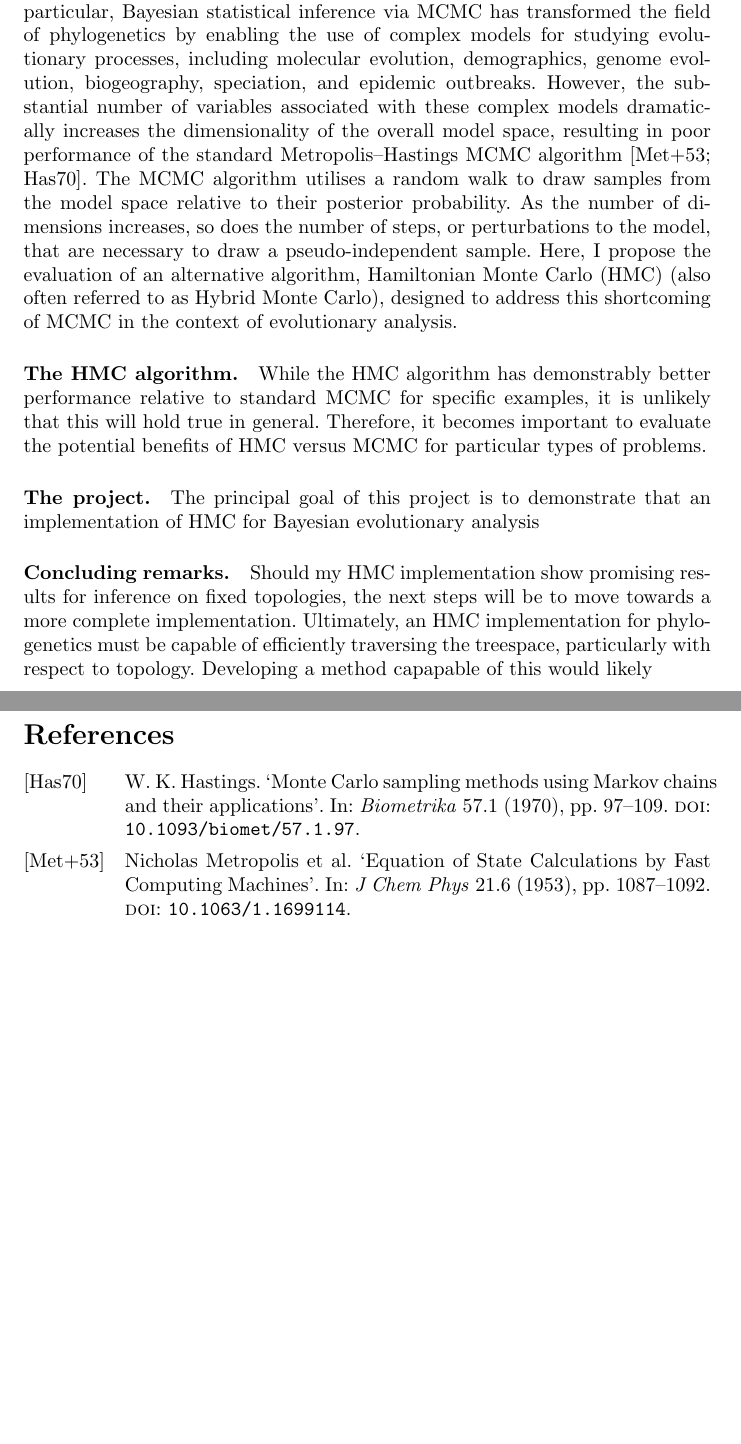
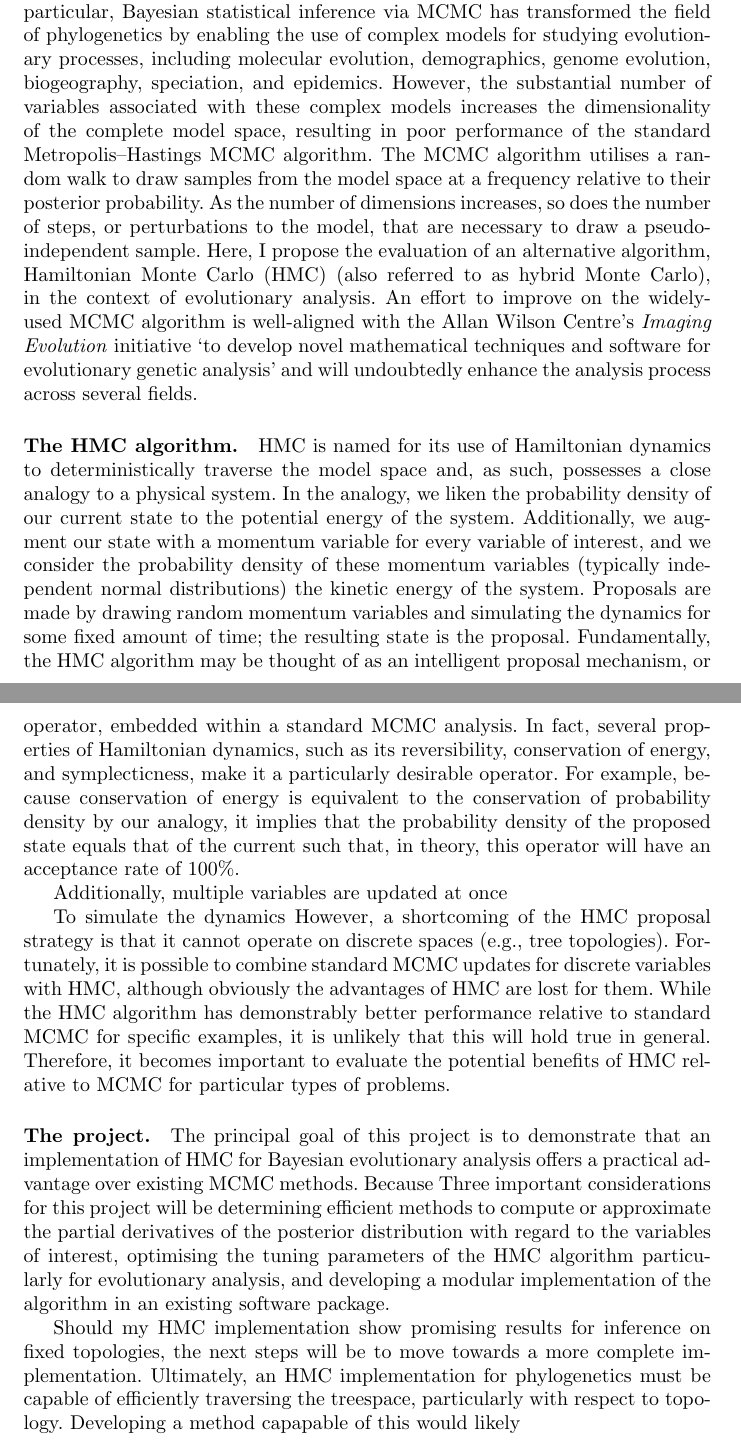
Before and after one commit to armanbilge/AWC-SS-1415, a LaTeX document (proposal/proposal.tex): two parts of pages 1 and 2 of 2, joined at a grey line, cut so that both start at the same text, the shorter picture padded with empty space. Compiled offline with pdfLaTeX.

Commit message:
Continue writing proposal

```diff
--- a/proposal/proposal.tex
+++ b/proposal/proposal.tex
@@ -6,6 +6,7 @@
 \addbibresource{../hmc.bib}
 
 \usepackage{acronym}
+\acrodef{AWC}{Allan Wilson Centre}
 \acrodef{HMC}{Hamiltonian Monte Carlo}
 \acrodef{MCMC}{Markov chain Monte Carlo}
 
@@ -20,41 +21,87 @@
     \maketitle
 
     \paragraph{Introduction.}
+
     Today, the use of \ac{MCMC} methods is ubiquitous to software for the
         evolutionary analysis of molecular data.
     In particular, Bayesian statistical inference via \ac{MCMC} has transformed
         the field of phylogenetics by enabling the use of complex models for
         studying evolutionary processes, including molecular evolution,
-        demographics, genome evolution, biogeography, speciation, and epidemic
-        outbreaks.
+        demographics, genome evolution, biogeography, speciation, and
+        epidemics.
     However, the substantial number of variables associated with these complex
-        models dramatically increases the dimensionality of the overall
-        model space, resulting in poor performance of the standard
-        Metropolis--Hastings MCMC algorithm \cite{Met+53,Has70}.
+        models increases the dimensionality of the complete model space,
+        resulting in poor performance of the standard Metropolis--Hastings MCMC
+        algorithm.
     The \ac{MCMC} algorithm utilises a random walk to draw samples from the
-        model space relative to their posterior probability.
+        model space at a frequency relative to their posterior probability.
     As the number of dimensions increases, so does the number of steps, or
         perturbations to the model, that are necessary to draw a
         pseudo-independent sample.
 %   Furthermore, often the rate at which proposed steps are rejected (due to
 %       low posterior probability) will also increase.
     Here, I propose the evaluation of an alternative algorithm, \ac{HMC} (also
-        often referred to as Hybrid Monte Carlo), designed to address this
-        shortcoming of \ac{MCMC} in the context of evolutionary analysis.
+        referred to as hybrid Monte Carlo), in the context of evolutionary
+        analysis.
+    An effort to improve on the widely-used \ac{MCMC} algorithm is well-aligned
+        with the \acl{AWC}'s \emph{Imaging Evolution} initiative \enquote{to
+        develop novel mathematical techniques and software for evolutionary
+        genetic analysis} and will undoubtedly enhance the analysis process
+        across several fields.
 
     \paragraph*{The \ac{HMC} algorithm.}
 
+    \ac{HMC} is named for its use of Hamiltonian dynamics to deterministically
+        traverse the model space and, as such, possesses a close analogy to a
+        physical system.
+    In the analogy, we liken the probability density of our current state to
+        the potential energy of the system.
+    Additionally, we augment our state with a momentum variable for every
+        variable of interest, and we consider the probability density of these
+        momentum variables (typically independent normal distributions) the
+        kinetic energy of the system.
+    Proposals are made by drawing random momentum variables and simulating the
+        dynamics for some fixed amount of time; the resulting state is the
+        proposal.
+    Fundamentally, the \ac{HMC} algorithm may be thought of as an intelligent
+        proposal mechanism, or operator, embedded within a standard \ac{MCMC}
+        analysis.
+    In fact, several properties of Hamiltonian dynamics, such as its
+        reversibility, conservation of energy, and symplecticness, make it a
+        particularly desirable operator.
+    For example, because conservation of energy is equivalent to the
+        conservation of probability density by our analogy, it implies that the
+        probability density of the proposed state equals that of the current
+        such that, in theory, this operator will have an acceptance rate of
+        100\%.
+
+    Additionally, multiple variables are updated at once
+
+    To simulate the dynamics
+    However, a shortcoming of the \ac{HMC} proposal strategy is that it cannot
+        operate on discrete spaces (e.g., tree topologies).
+    Fortunately, it is possible to combine standard \ac{MCMC} updates for
+        discrete variables with \ac{HMC}, although obviously the advantages of
+        \ac{HMC} are lost for them.
     While the \ac{HMC} algorithm has demonstrably better performance relative
         to standard \ac{MCMC} for specific examples, it is unlikely that this
         will hold true in general.
     Therefore, it becomes important to evaluate the potential benefits of
-        \ac{HMC} versus \ac{MCMC} for particular types of problems.
+        \ac{HMC} relative to \ac{MCMC} for particular types of problems.
 
     \paragraph*{The project.}
+
     The principal goal of this project is to demonstrate that an implementation
-        of \ac{HMC} for Bayesian evolutionary analysis
+        of \ac{HMC} for Bayesian evolutionary analysis offers a practical
+        advantage over existing \ac{MCMC} methods.
+    Because
+    Three important considerations for this project will be determining
+        efficient methods to compute or approximate the partial derivatives of
+        the posterior distribution with regard to the variables of interest,
+        optimising the tuning parameters of the \ac{HMC} algorithm particularly
+        for evolutionary analysis, and developing a modular implementation of
+        the algorithm in an existing software package.
 
-    \paragraph*{Concluding remarks.}
     Should my \ac{HMC} implementation show promising results for inference on
         fixed topologies, the next steps will be to move towards a more
         complete implementation.
```
